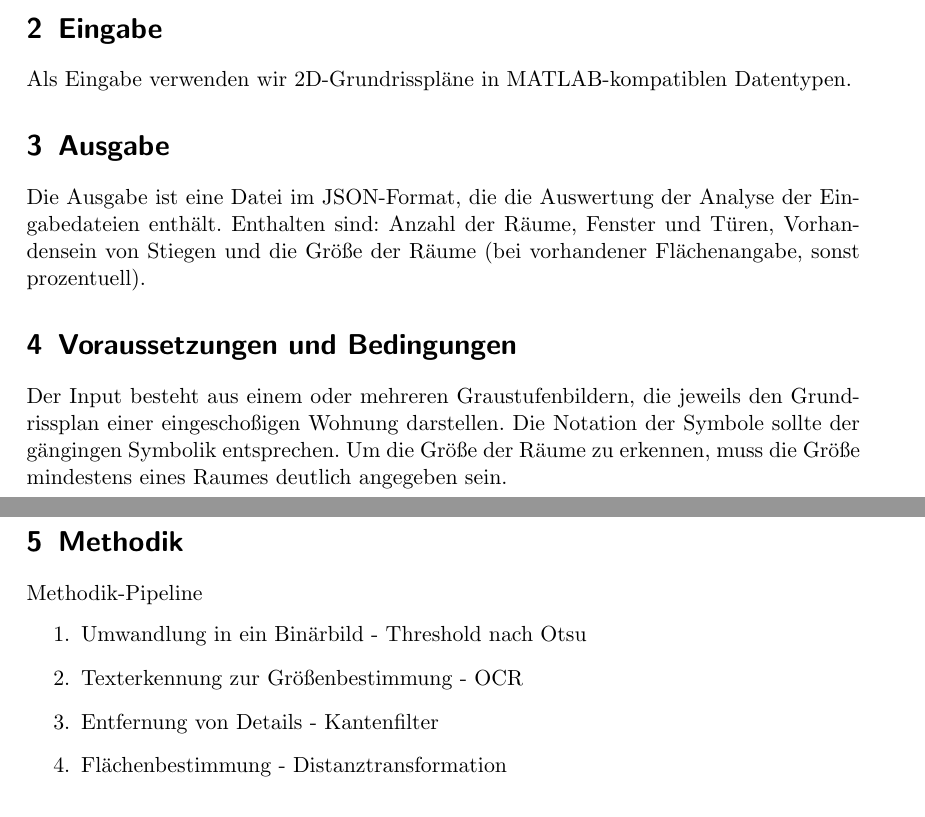
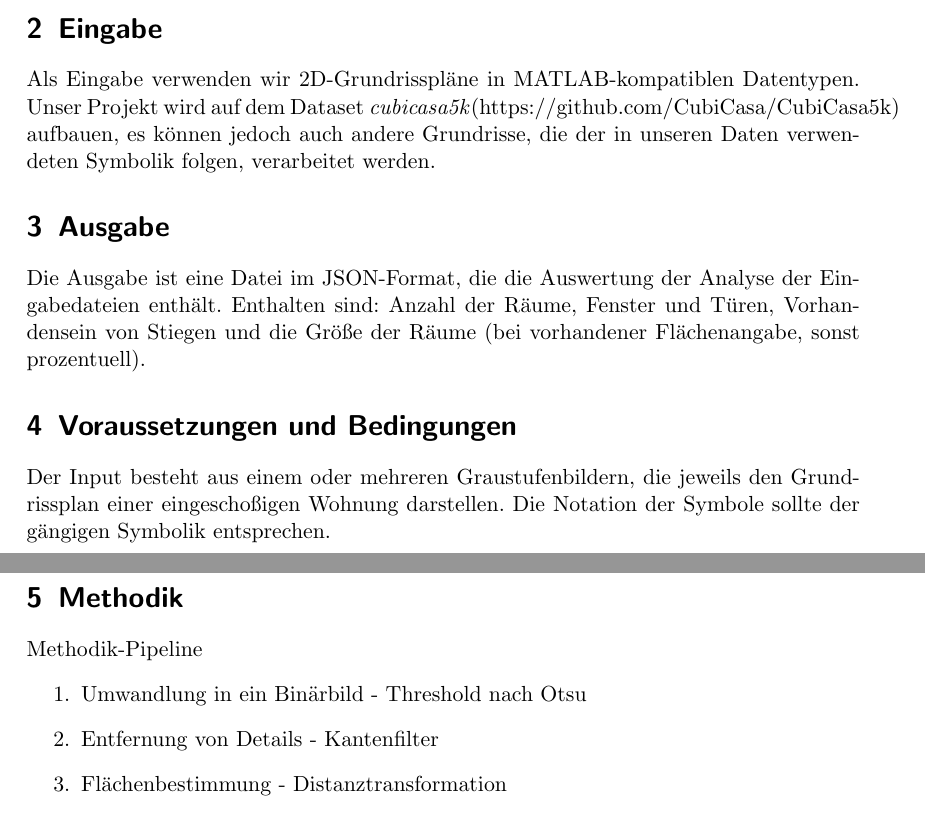
Before and after one commit to flo-lan/roomorithm, a LaTeX document (Konzept/edbv_konzept_ag_e5/edbv_konzept_ag_e5.tex): two parts of pages 1 and 2 of 3, joined at a grey line, cut so that both start at the same text. Compiled offline with pdfLaTeX.

Commit message:
updated concept

```diff
--- a/Konzept/edbv_konzept_ag_e5/edbv_konzept_ag_e5.tex
+++ b/Konzept/edbv_konzept_ag_e5/edbv_konzept_ag_e5.tex
@@ -37,20 +37,19 @@ Mark Alam (11808580)}
 Ziel des Projekts ist es, bestimmte Merkmale wie Wände, Türen, Fenster, Stiegen und Räume aus einem Grundrissplan zu erkennen und diese in einem Datensatz abzuspeichern.
 %\textit{Kommentar: erklärt euer Projekt in einem Satz}
 \section{Eingabe}
-Als Eingabe verwenden wir 2D-Grundrisspläne in MATLAB-kompatiblen Datentypen.
+Als Eingabe verwenden wir 2D-Grundrisspläne in MATLAB-kompatiblen Datentypen. Unser Projekt wird auf dem Dataset \textit{cubicasa5k}(https://github.com/CubiCasa/CubiCasa5k) aufbauen, es können jedoch auch andere Grundrisse, die der in unseren Daten verwendeten Symbolik folgen, verarbeitet werden.
 %\textit{Kommentar: Welche Eingabe benötigt euer Programm, muss der User Parameter wählen, etc. ?}
 \section{Ausgabe}
 Die Ausgabe ist eine Datei im JSON-Format, die die Auswertung der Analyse der Eingabedateien enthält. Enthalten sind: Anzahl der Räume, Fenster und Türen, Vorhandensein von Stiegen und die Größe der Räume (bei vorhandener Flächenangabe, sonst prozentuell).
 %\textit{Kommentar: In welcher Form wird dem User der Output eures Programms präsentiert?}
 \section{Voraussetzungen und Bedingungen}
-Der Input besteht aus einem oder mehreren Graustufenbildern, die jeweils den Grundrissplan einer eingeschoßigen Wohnung darstellen. Die Notation der Symbole sollte der gängingen Symbolik entsprechen. Um die Größe der Räume zu erkennen, muss die Größe mindestens eines Raumes deutlich angegeben sein.
+Der Input besteht aus einem oder mehreren Graustufenbildern, die jeweils den Grundrissplan einer eingeschoßigen Wohnung darstellen. Die Notation der Symbole sollte der gängigen Symbolik entsprechen.
 
 %\textit{Kommentar: Welche Eigenschaften muss der Input erfüllen, damit ihr damit arbeiten könnt (zB.: Kameraeinstellungen, Hintergrundeigenschaften, etc.)?}
 \section{Methodik}
 Methodik-Pipeline
 \begin{enumerate}
 	\item Umwandlung in ein Binärbild - Threshold nach Otsu
-	\item Texterkennung zur Größenbestimmung - OCR
 	\item Entfernung von Details - Kantenfilter
 	\item Flächenbestimmung - Distanztransformation
 	\item Erkennung der Türen und Abtrennung der Räume - Hough-Transformation
```
Also changed, not shown: Konzept/edbv_konzept_ag_e5/edbv_konzept_ag_e5.pdf, 5 other files.
